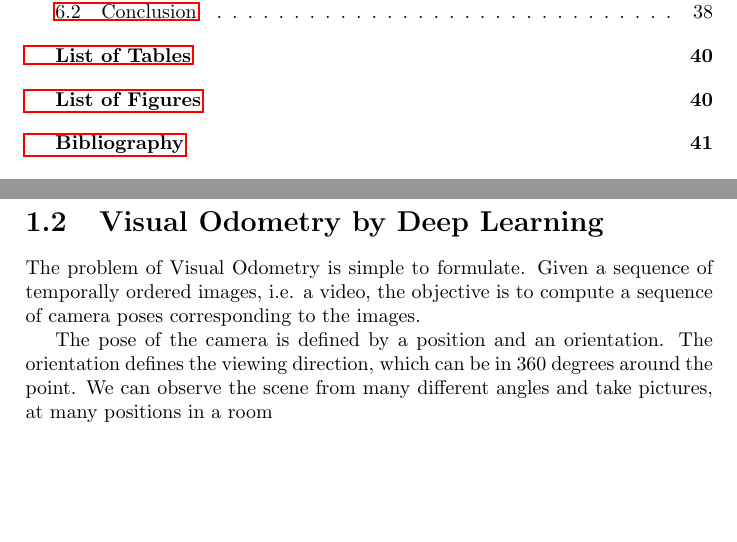
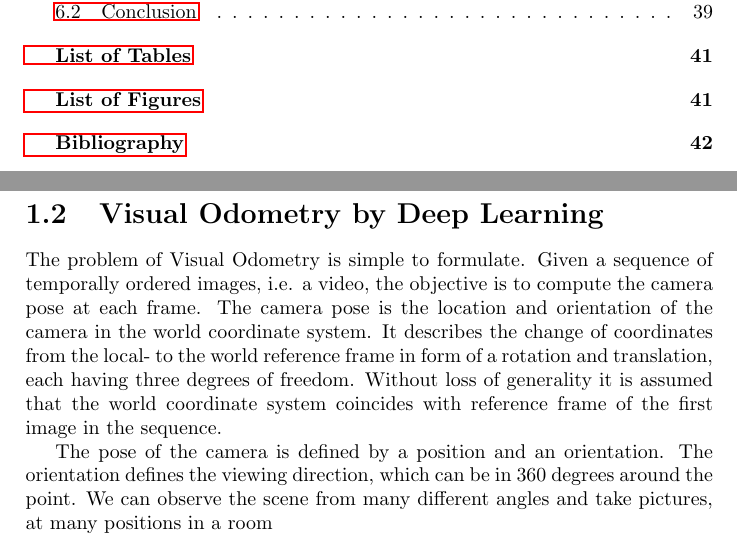
Before and after one commit to awaelchli/master-thesis, a LaTeX thesis (Document/main.tex, which reads Document/Chapters/Introduction.tex): two parts of pages 5 and 7 of 49 before the commit and two parts of pages 5 and 7 of 50 after it, joined at a grey line, cut so that both start at the same text, the shorter picture padded with empty space. Compiled offline with pdfLaTeX.

Commit message:
figure overview vo

```diff
--- a/Document/Chapters/Introduction.tex
+++ b/Document/Chapters/Introduction.tex
@@ -82,4 +82,7 @@
 		%
 		%
 		The problem of Visual Odometry is simple to formulate.
-		Given a sequence of temporally ordered images, i.e. a video, the objective is to compute a sequence of camera poses corresponding to the images.
+		Given a sequence of temporally ordered images, i.e. a video, the objective is to compute the camera pose at each frame.
+		The camera pose is the location and orientation of the camera in the world coordinate system.
+		It describes the change of coordinates from the local- to the world reference frame in form of a rotation and translation, each having three degrees of freedom.
+		Without loss of generality it is assumed that the world coordinate system coincides with reference frame of the first image in the sequence.
@@ -86,3 +96,4 @@
+		\end{figure}
 
 
 		The pose of the camera is defined by a position and an orientation.
```
Also changed, not shown: Figures/Introduction/Problem Overview/25443.jpg (added), Figures/Introduction/Problem Overview/27686.jpg (added), Figures/Introduction/Problem Overview/29293.jpg (added), Figures/Introduction/Problem Overview/31637.jpg (added), Figures/Introduction/Problem Overview/overview.pdf (added), Figures/Introduction/Problem Overview/overview.svg (added), Document/Chapters/Introduction.tex (7 more changed lines).
